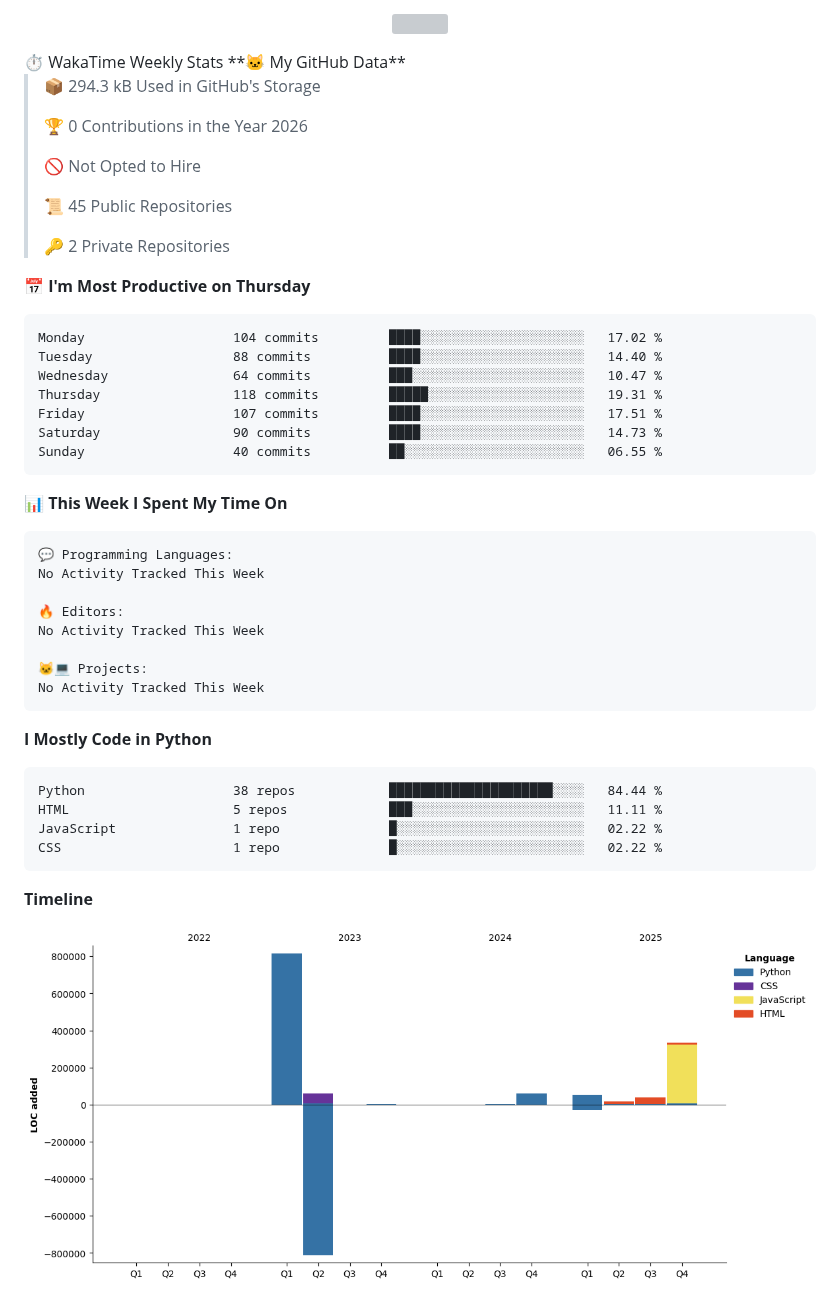
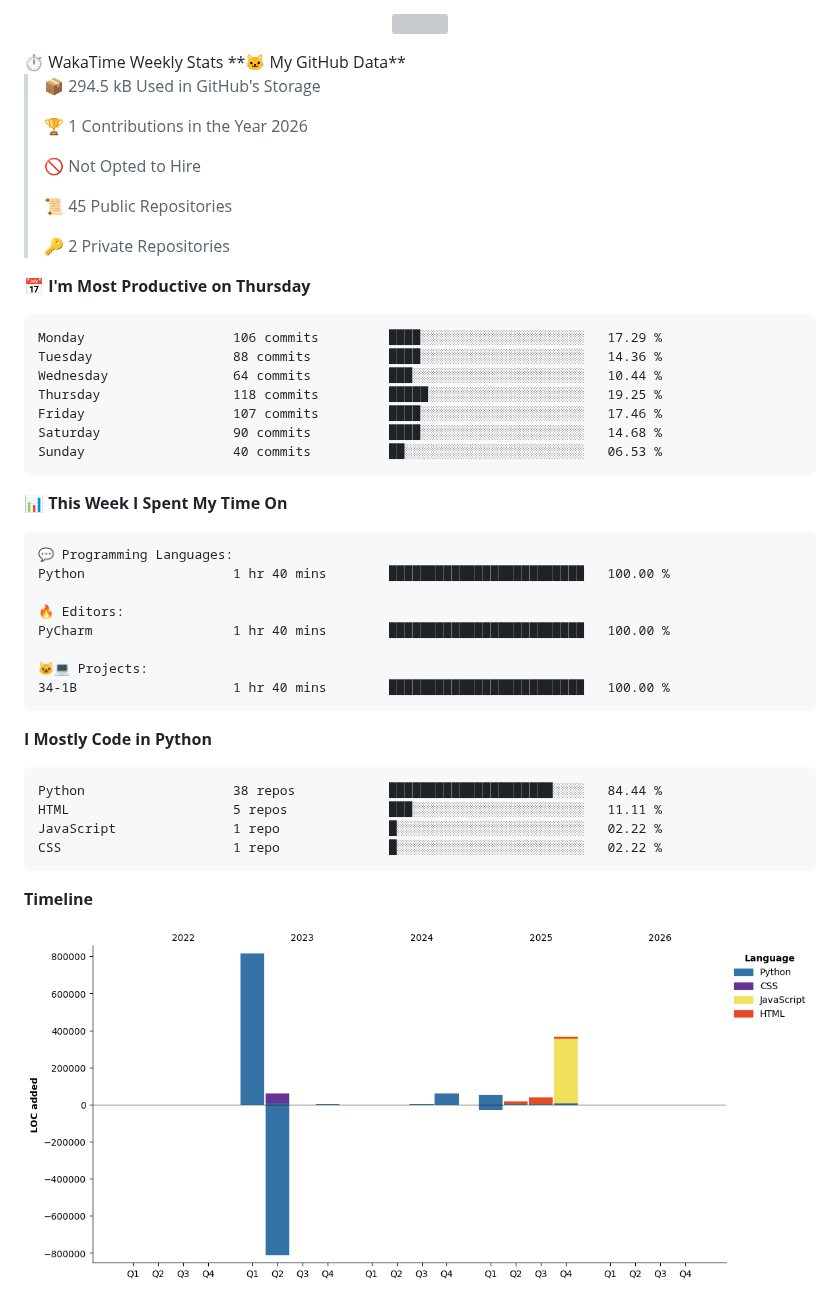
Before and after one commit to arnursultan/arnursultan, a Markdown page: README.md, the part around one of its changes. GitHub-like rendering; pictures changed too: assets/bar_graph.png; grey boxes are pictures that could not be loaded.

Commit message:
📊 Updated WakaTime Stats

````diff
--- a/README.md
+++ b/README.md
@@ -51,9 +51,9 @@ class Nursultan:
 <!--START_SECTION:waka-->
 **🐱 My GitHub Data**
 
-> 📦 294.3 kB Used in GitHub's Storage
+> 📦 294.5 kB Used in GitHub's Storage
  >
-> 🏆 0 Contributions in the Year 2026
+> 🏆 1 Contributions in the Year 2026
  >
 > 🚫 Not Opted to Hire
  >
@@ -64,13 +64,13 @@ class Nursultan:
 📅 **I'm Most Productive on Thursday**
 
 ```text
-Monday                   104 commits         ████░░░░░░░░░░░░░░░░░░░░░   17.02 %
-Tuesday                  88 commits          ████░░░░░░░░░░░░░░░░░░░░░   14.40 %
-Wednesday                64 commits          ███░░░░░░░░░░░░░░░░░░░░░░   10.47 %
-Thursday                 118 commits         █████░░░░░░░░░░░░░░░░░░░░   19.31 %
-Friday                   107 commits         ████░░░░░░░░░░░░░░░░░░░░░   17.51 %
-Saturday                 90 commits          ████░░░░░░░░░░░░░░░░░░░░░   14.73 %
-Sunday                   40 commits          ██░░░░░░░░░░░░░░░░░░░░░░░   06.55 %
+Monday                   106 commits         ████░░░░░░░░░░░░░░░░░░░░░   17.29 %
+Tuesday                  88 commits          ████░░░░░░░░░░░░░░░░░░░░░   14.36 %
+Wednesday                64 commits          ███░░░░░░░░░░░░░░░░░░░░░░   10.44 %
+Thursday                 118 commits         █████░░░░░░░░░░░░░░░░░░░░   19.25 %
+Friday                   107 commits         ████░░░░░░░░░░░░░░░░░░░░░   17.46 %
+Saturday                 90 commits          ████░░░░░░░░░░░░░░░░░░░░░   14.68 %
+Sunday                   40 commits          ██░░░░░░░░░░░░░░░░░░░░░░░   06.53 %
 ```
 
 
@@ -78,13 +78,13 @@ Sunday                   40 commits          ██░░░░░░░░░
 
 ```text
 💬 Programming Languages:
-No Activity Tracked This Week
+Python                   1 hr 40 mins        █████████████████████████   100.00 %
 
 🔥 Editors:
-No Activity Tracked This Week
+PyCharm                  1 hr 40 mins        █████████████████████████   100.00 %
 
 🐱‍💻 Projects:
-No Activity Tracked This Week
+34-1B                    1 hr 40 mins        █████████████████████████   100.00 %
 ```
 
 **I Mostly Code in Python**
````
Also changed, not shown: other parts of README.md (+1 -1 lines).
